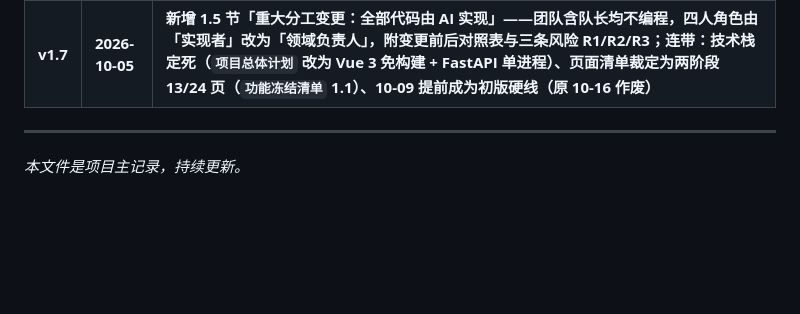
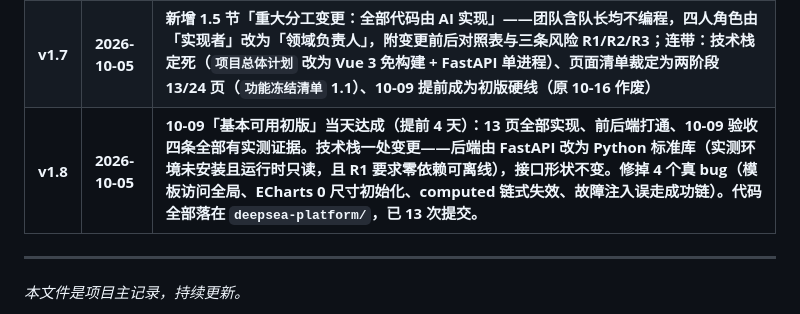
Before and after one commit to Liuweihao-env/deepsea-platform, a Markdown page: docs/项目记录.md, the part around the change. GitHub-like rendering; blank space fills up the shorter version.

```diff
--- a/docs/项目记录.md
+++ b/docs/项目记录.md
@@ -310,6 +310,7 @@
 | **v1.5** | **2026-10-05** | **新增 5.8 节：环境（刘伟豪）、结构安全（邓宇涵）、智能（李志成）三板块提交的字段清单已并入接口文档（升 v1.1），新增约 80 字段；裁定 5 处同名重复；修正 v1.0.1 对 `accel`/`tilt_angle` 的误删；新产生 6 条待确认 N1–N6（鱼类字段清单整份未交）** |
 | **v1.6** | **2026-10-05** | **新增 5.9 节：N1–N4 由队长拍板裁定（接口文档升 v1.2）——仿真控制枚举四组取值 + 模式拆分、`light_brightness`→`light_dimming_pct`(%)、电气量定 kWh 并补 `battery_capacity_kwh`、结构安全 13 枚举 + 4 布尔、`alarm_type` 按业务分类；仍待仅剩王浩然的 N5/N6** |
 | **v1.7** | **2026-10-05** | **新增 1.5 节「重大分工变更：全部代码由 AI 实现」——团队含队长均不编程，四人角色由「实现者」改为「领域负责人」，附变更前后对照表与三条风险 R1/R2/R3；连带：技术栈定死（`项目总体计划` 改为 Vue 3 免构建 + FastAPI 单进程）、页面清单裁定为两阶段 13/24 页（`功能冻结清单` 1.1）、10-09 提前成为初版硬线（原 10-16 作废）** |
+| **v1.8** | **2026-10-05** | **10-09「基本可用初版」当天达成（提前 4 天）：13 页全部实现、前后端打通、10-09 验收四条全部有实测证据。技术栈一处变更——后端由 FastAPI 改为 Python 标准库（实测环境未安装且运行时只读，且 R1 要求零依赖可离线），接口形状不变。修掉 4 个真 bug（模板访问全局、ECharts 0 尺寸初始化、computed 链式失效、故障注入误走成功链）。代码全部落在 `deepsea-platform/`，已 13 次提交。** |
 
 ---
 
```
Also changed, not shown: README.md (+52 -14 lines).
